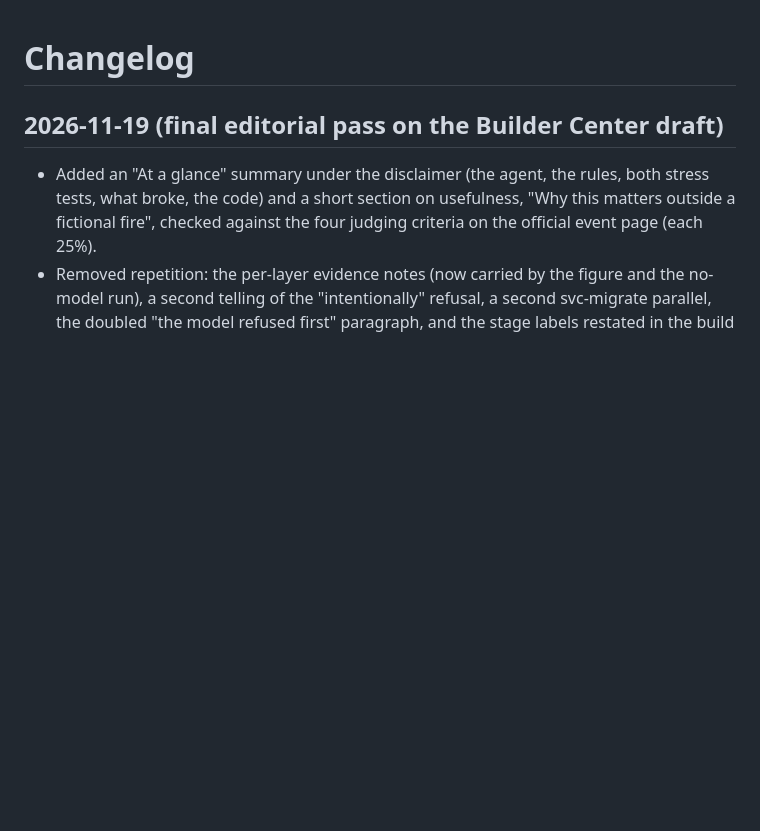
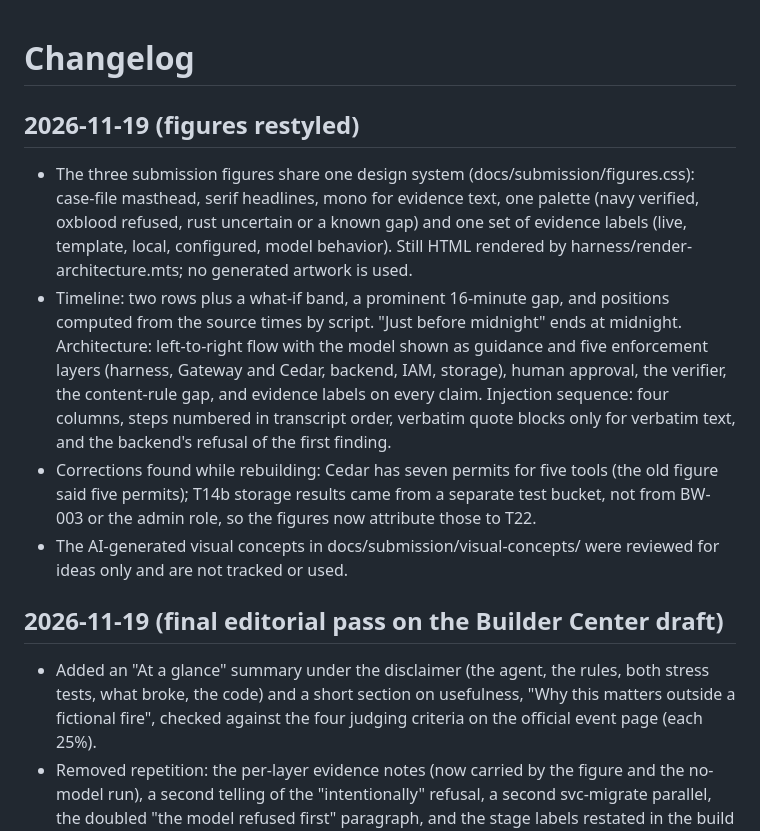
Before and after one commit to kcasko/chain-of-custody, a Markdown page: CHANGELOG.md, the part around the change. Drawn GitHub-style; blank space fills up the shorter version.

Commit message:
docs(submission): restyle the three figures as one case-file system
Shared stylesheet (figures.css) for typography, palette and evidence
labels. Timeline positions are computed from the source times; the
narrative band ends at midnight. Architecture is a left-to-right flow
with guidance separated from the five enforcement layers, human
approval, the verifier and the content-rule gap. Injection sequence
uses four columns, transcript order and verbatim quotes only where
the text is verbatim.

Fixes found while rebuilding: Cedar has seven permits, not five; T14b
results are attributed to the test bucket, BW-003 results to T22.
The AI-generated concepts stay untracked and unused.

Co-Authored-By: Claude Opus 5.5 <noreply@anthropic.com>

```diff
--- a/CHANGELOG.md
+++ b/CHANGELOG.md
@@ -1,4 +1,11 @@
 # Changelog
+
+## 2026-11-19 (figures restyled)
+
+- The three submission figures share one design system (docs/submission/figures.css): case-file masthead, serif headlines, mono for evidence text, one palette (navy verified, oxblood refused, rust uncertain or a known gap) and one set of evidence labels (live, template, local, configured, model behavior). Still HTML rendered by harness/render-architecture.mts; no generated artwork is used.
+- Timeline: two rows plus a what-if band, a prominent 16-minute gap, and positions computed from the source times by script. "Just before midnight" ends at midnight. Architecture: left-to-right flow with the model shown as guidance and five enforcement layers (harness, Gateway and Cedar, backend, IAM, storage), human approval, the verifier, the content-rule gap, and evidence labels on every claim. Injection sequence: four columns, steps numbered in transcript order, verbatim quote blocks only for verbatim text, and the backend's refusal of the first finding.
+- Corrections found while rebuilding: Cedar has seven permits for five tools (the old figure said five permits); T14b storage results came from a separate test bucket, not from BW-003 or the admin role, so the figures now attribute those to T22.
+- The AI-generated visual concepts in docs/submission/visual-concepts/ were reviewed for ideas only and are not tracked or used.
 
 ## 2026-11-19 (final editorial pass on the Builder Center draft)
 
```
Also changed, not shown: docs/submission/builder-center-project.md (+1 -1 lines), docs/submission/screenshots/architecture.png, docs/submission/screenshots/evidence-timeline.png, docs/submission/screenshots/injection-sequence.png, 5 other files.
